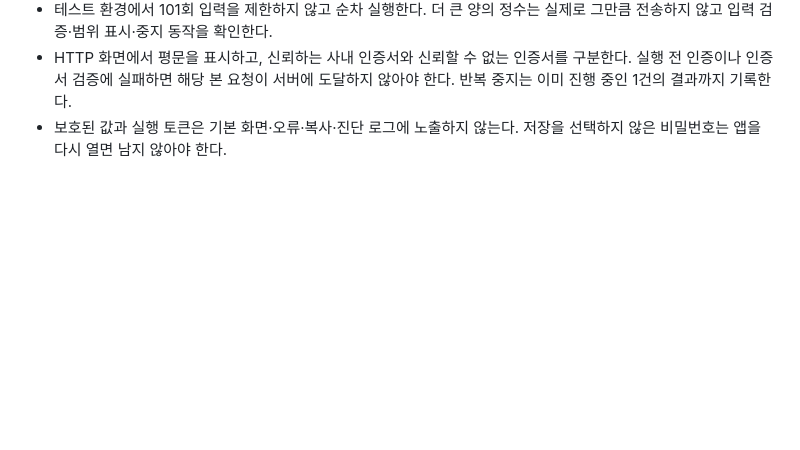
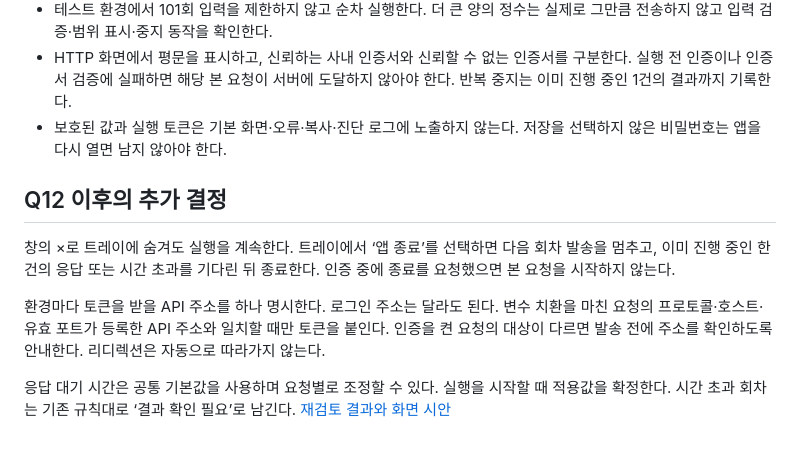
Before and after one commit to kdydesign/simple-timeline, a Markdown page: docs/design/postrail.md, the part around the change. Drawn GitHub-style; blank space fills up the shorter version.

Commit message:
Review PostRail execution states and record operating decisions

```diff
--- a/docs/design/postrail.md
+++ b/docs/design/postrail.md
@@ -108,3 +108,11 @@ WorkRail 안에서 장비별 환경 변수를 바꿔가며 REST 요청을 직접
 - 테스트 환경에서 101회 입력을 제한하지 않고 순차 실행한다. 더 큰 양의 정수는 실제로 그만큼 전송하지 않고 입력 검증·범위 표시·중지 동작을 확인한다.
 - HTTP 화면에서 평문을 표시하고, 신뢰하는 사내 인증서와 신뢰할 수 없는 인증서를 구분한다. 실행 전 인증이나 인증서 검증에 실패하면 해당 본 요청이 서버에 도달하지 않아야 한다. 반복 중지는 이미 진행 중인 1건의 결과까지 기록한다.
 - 보호된 값과 실행 토큰은 기본 화면·오류·복사·진단 로그에 노출하지 않는다. 저장을 선택하지 않은 비밀번호는 앱을 다시 열면 남지 않아야 한다.
+
+## Q12 이후의 추가 결정
+
+창의 ×로 트레이에 숨겨도 실행을 계속한다. 트레이에서 ‘앱 종료’를 선택하면 다음 회차 발송을 멈추고, 이미 진행 중인 한 건의 응답 또는 시간 초과를 기다린 뒤 종료한다. 인증 중에 종료를 요청했으면 본 요청을 시작하지 않는다.
+
+환경마다 토큰을 받을 API 주소를 하나 명시한다. 로그인 주소는 달라도 된다. 변수 치환을 마친 요청의 프로토콜·호스트·유효 포트가 등록한 API 주소와 일치할 때만 토큰을 붙인다. 인증을 켠 요청의 대상이 다르면 발송 전에 주소를 확인하도록 안내한다. 리디렉션은 자동으로 따라가지 않는다.
+
+응답 대기 시간은 공통 기본값을 사용하며 요청별로 조정할 수 있다. 실행을 시작할 때 적용값을 확정한다. 시간 초과 회차는 기존 규칙대로 ‘결과 확인 필요’로 남긴다. [재검토 결과와 화면 시안](postrail-review.md)
```
Also changed, not shown: docs/design/postrail-review.md (added, +38 -0 lines), docs/wayfinder/STATUS.md (+2 -0 lines), docs/design/mockups/postrail-review.png (added), 1 other file.
